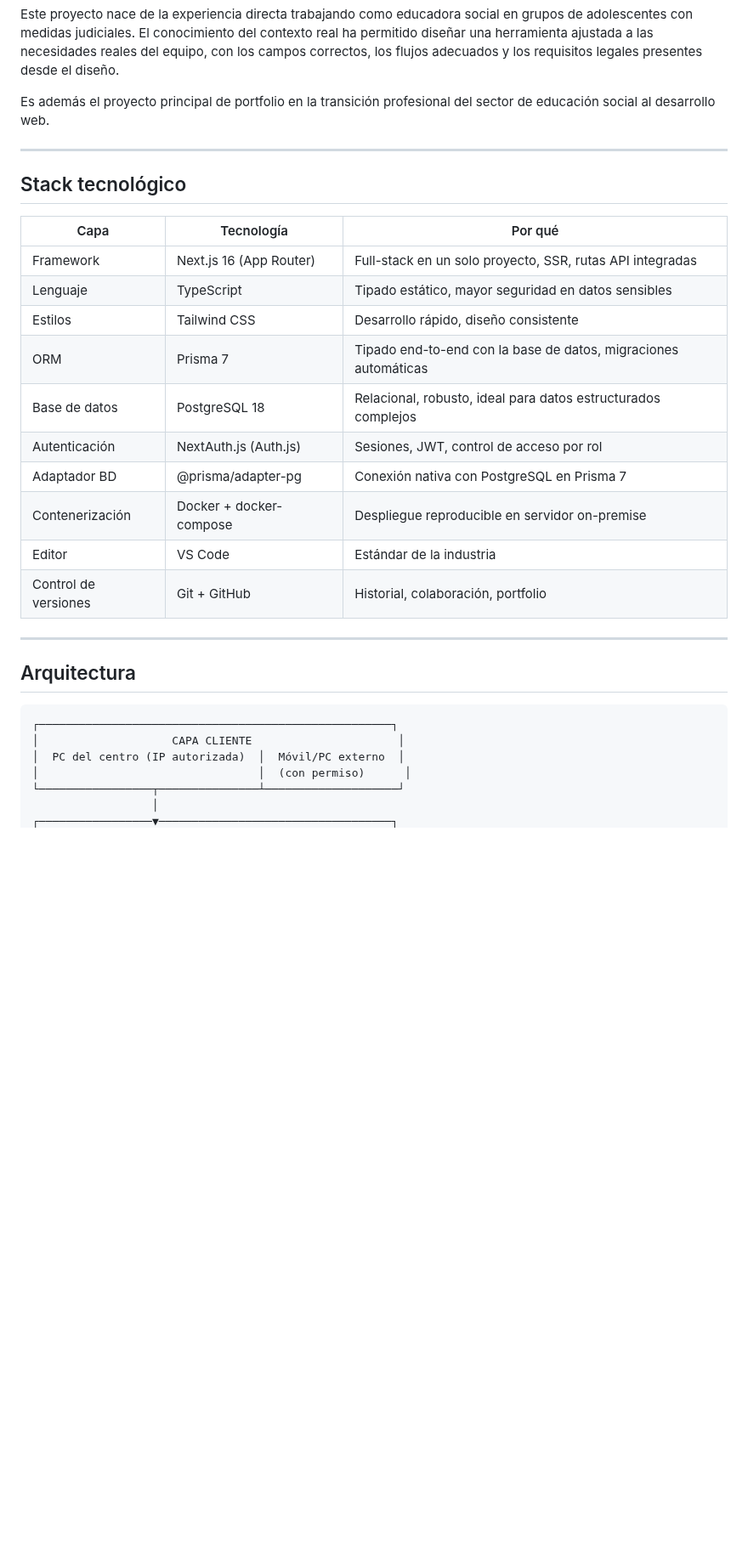
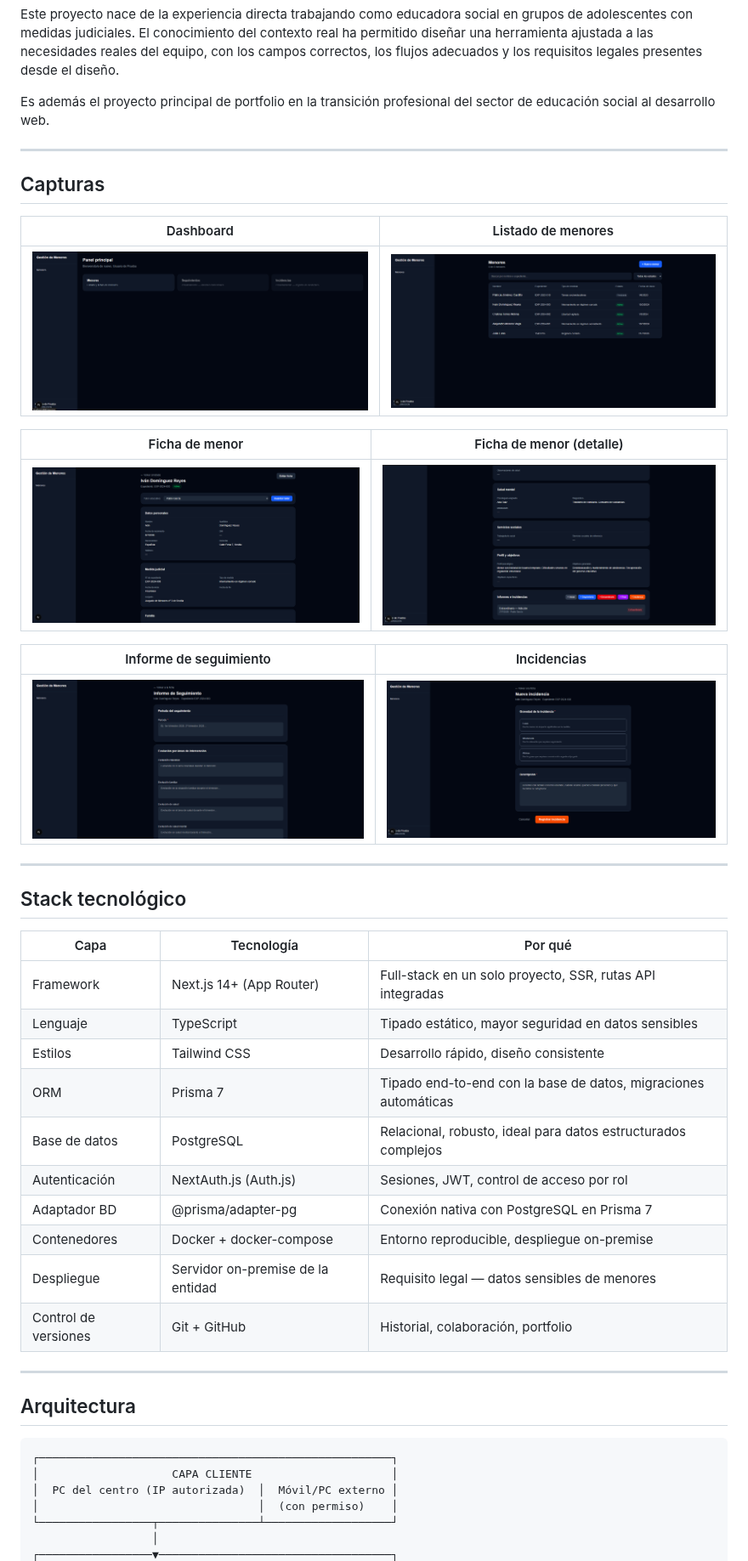
Before and after one commit to sarukiii/gestion-menores, a Markdown page: README.md, the part around one of its changes. Shown at 85% size. Drawn GitHub-style; pictures changed too: docs/screenshots/dashboard.png (added), docs/screenshots/ficha-menor.png (added), docs/screenshots/ficha-menor2.png (added); blank space fills up the shorter version.

Commit message:
docs: añadir link de LinkedIn y capturas al README

````diff
--- a/README.md
+++ b/README.md
@@ -42,20 +42,36 @@ Es además el proyecto principal de portfolio en la transición profesional del
 
 ---
 
+## Capturas
+
+| Dashboard                                           | Listado de menores                                                |
+|---                                                  |---                                                                |
+| ![Dashboard](docs/screenshots/dashboard.png)        |       ![Listado de menores](docs/screenshots/listado-menores.png) |
+
+| Ficha de menor                                      | Ficha de menor (detalle)                                           |
+|---                                                  | ---                                                                |
+| ![Ficha de menor](docs/screenshots/ficha-menor.png) | ![Ficha de menor detalle](docs/screenshots/ficha-menor2.png)       |
+
+| Informe de seguimiento                                              | Incidencias                                        |
+|---                                                                  | ---                                                |
+| ![Informe de seguimiento](docs/screenshots/informe-seguimiento.png) | ![Incidencias](docs/screenshots/incidencia.png)    |
+
+---
+
 ## Stack tecnológico
 
-| Capa | Tecnología | Por qué |
-|------|------------|---------|
-| Framework | Next.js 16 (App Router) | Full-stack en un solo proyecto, SSR, rutas API integradas |
-| Lenguaje | TypeScript | Tipado estático, mayor seguridad en datos sensibles |
-| Estilos | Tailwind CSS | Desarrollo rápido, diseño consistente |
-| ORM | Prisma 7 | Tipado end-to-end con la base de datos, migraciones automáticas |
-| Base de datos | PostgreSQL 18 | Relacional, robusto, ideal para datos estructurados complejos |
-| Autenticación | NextAuth.js (Auth.js) | Sesiones, JWT, control de acceso por rol |
-| Adaptador BD | @prisma/adapter-pg | Conexión nativa con PostgreSQL en Prisma 7 |
-| Contenerización | Docker + docker-compose | Despliegue reproducible en servidor on-premise |
-| Editor | VS Code | Estándar de la industria |
-| Control de versiones | Git + GitHub | Historial, colaboración, portfolio |
+| Capa                 | Tecnología                        | Por qué                                                         |
+| -------------------- | --------------------------------- | --------------------------------------------------------------- |
+| Framework            | Next.js 14+ (App Router)          | Full-stack en un solo proyecto, SSR, rutas API integradas       |
+| Lenguaje             | TypeScript                        | Tipado estático, mayor seguridad en datos sensibles             |
+| Estilos              | Tailwind CSS                      | Desarrollo rápido, diseño consistente                           |
+| ORM                  | Prisma 7                          | Tipado end-to-end con la base de datos, migraciones automáticas |
+| Base de datos        | PostgreSQL                        | Relacional, robusto, ideal para datos estructurados complejos   |
+| Autenticación        | NextAuth.js (Auth.js)             | Sesiones, JWT, control de acceso por rol                        |
+| Adaptador BD         | @prisma/adapter-pg                | Conexión nativa con PostgreSQL en Prisma 7                      |
+| Contenedores         | Docker + docker-compose           | Entorno reproducible, despliegue on-premise                     |
+| Despliegue           | Servidor on-premise de la entidad | Requisito legal — datos sensibles de menores                    |
+| Control de versiones | Git + GitHub                      | Historial, colaboración, portfolio                              |
 
 ---
 
@@ -63,9 +79,9 @@ Es además el proyecto principal de portfolio en la transición profesional del
 
 ```
 ┌─────────────────────────────────────────────────────┐
-│                    CAPA CLIENTE                      │
-│  PC del centro (IP autorizada)  │  Móvil/PC externo  │
-│                                 │  (con permiso)      │
-└─────────────────┬───────────────┴────────────────────┘
+│                    CAPA CLIENTE                     │
+│  PC del centro (IP autorizada)  │  Móvil/PC externo │
+│                                 │  (con permiso)    │
+└─────────────────┬───────────────┴───────────────────┘
                   │
 ┌─────────────────▼───────────────────────────────────┐
````
Also changed, not shown: other parts of README.md (+162 -224 lines).
